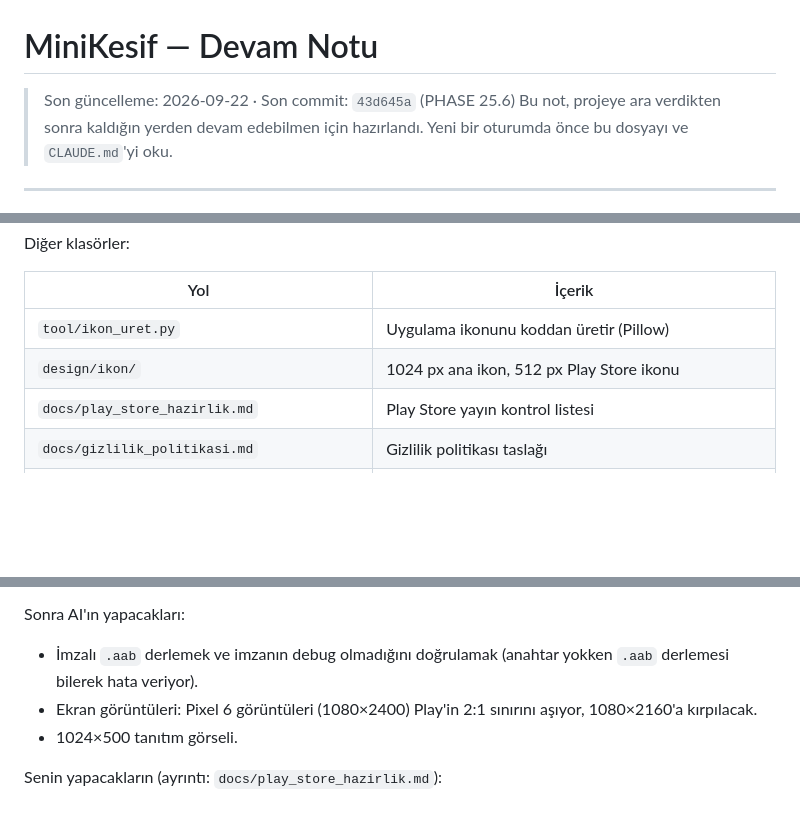
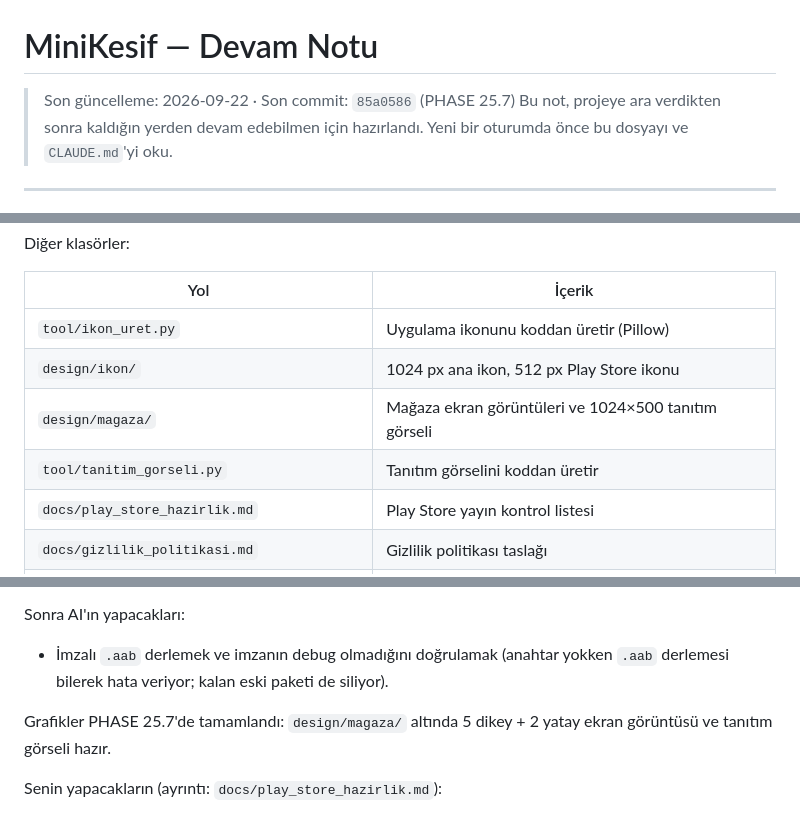
Before and after one commit to ibrahimyasar68/minikasif, a Markdown page: devam.md, 3 parts joined by grey strips. GitHub-like rendering; blank space fills up the shorter version.

Commit message:
Devam notu: PHASE 25.7 (mağaza materyalleri) eklendi
Co-Authored-By: Claude Opus 5 <noreply@anthropic.com>

```diff
--- a/devam.md
+++ b/devam.md
@@ -1,6 +1,6 @@
 # MiniKesif — Devam Notu
 
-> Son güncelleme: 2026-09-22 · Son commit: `43d645a` (PHASE 25.6)
+> Son güncelleme: 2026-09-22 · Son commit: `85a0586` (PHASE 25.7)
 > Bu not, projeye ara verdikten sonra kaldığın yerden devam edebilmen için
 > hazırlandı. Yeni bir oturumda önce bu dosyayı ve `CLAUDE.md`'yi oku.
 
@@ -90,6 +90,8 @@ Diğer klasörler:
 |---|---|
 | `tool/ikon_uret.py` | Uygulama ikonunu koddan üretir (Pillow) |
 | `design/ikon/` | 1024 px ana ikon, 512 px Play Store ikonu |
+| `design/magaza/` | Mağaza ekran görüntüleri ve 1024×500 tanıtım görseli |
+| `tool/tanitim_gorseli.py` | Tanıtım görselini koddan üretir |
 | `docs/play_store_hazirlik.md` | Play Store yayın kontrol listesi |
 | `docs/gizlilik_politikasi.md` | Gizlilik politikası taslağı |
 | `android/key.properties.example` | İmza bilgisi şablonu (parolasız) |
@@ -226,10 +229,11 @@ Benim (AI) tarafım bitti. Sıradaki adım **senin**:
 
 Sonra AI'ın yapacakları:
 - İmzalı `.aab` derlemek ve imzanın debug olmadığını doğrulamak
-  (anahtar yokken `.aab` derlemesi bilerek hata veriyor).
-- Ekran görüntüleri: Pixel 6 görüntüleri (1080×2400) Play'in 2:1
-  sınırını aşıyor, 1080×2160'a kırpılacak.
-- 1024×500 tanıtım görseli.
+  (anahtar yokken `.aab` derlemesi bilerek hata veriyor; kalan eski
+  paketi de siliyor).
+
+Grafikler PHASE 25.7'de tamamlandı: `design/magaza/` altında 5 dikey +
+2 yatay ekran görüntüsü ve tanıtım görseli hazır.
 
 Senin yapacakların (ayrıntı: `docs/play_store_hazirlik.md`):
 - Gizlilik politikasını (`docs/gizlilik_politikasi.md`, e-posta ve tarih
```
Also changed, not shown: other parts of devam.md (+1 -0 lines).
